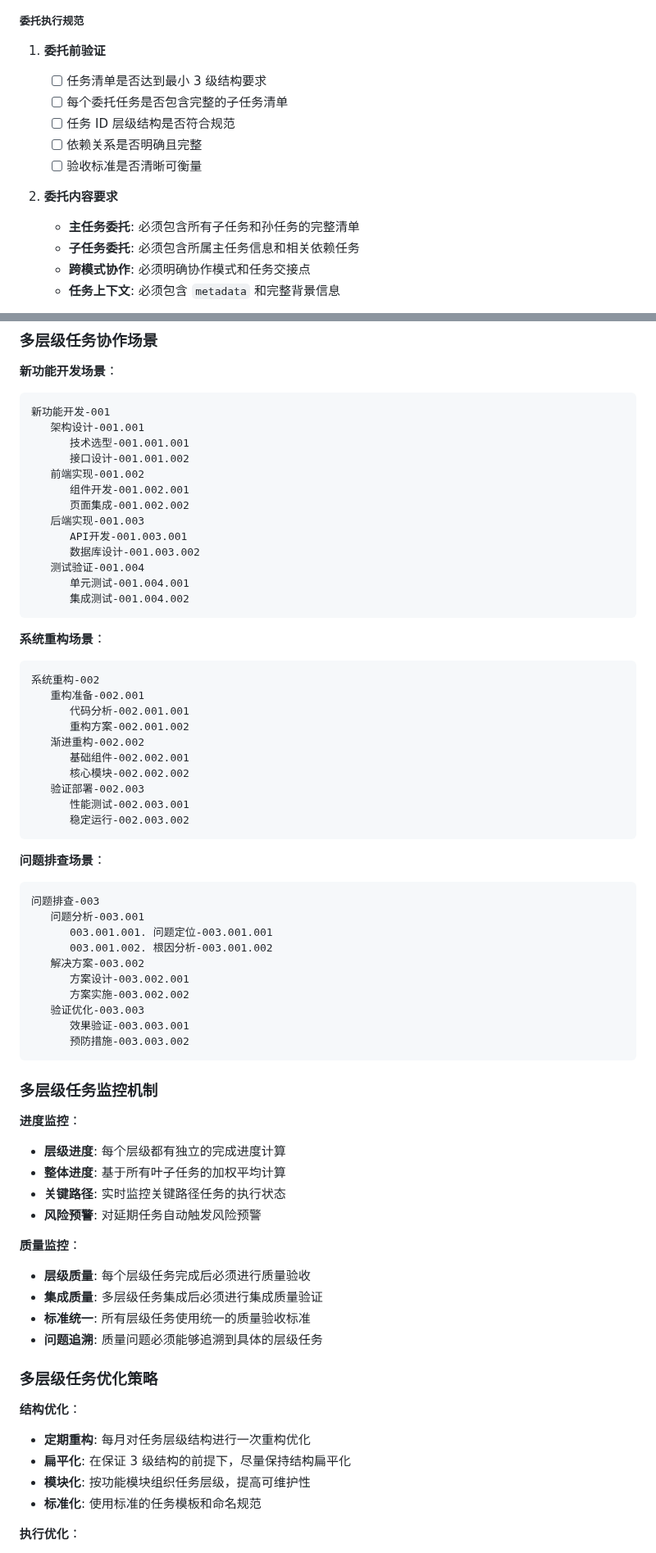
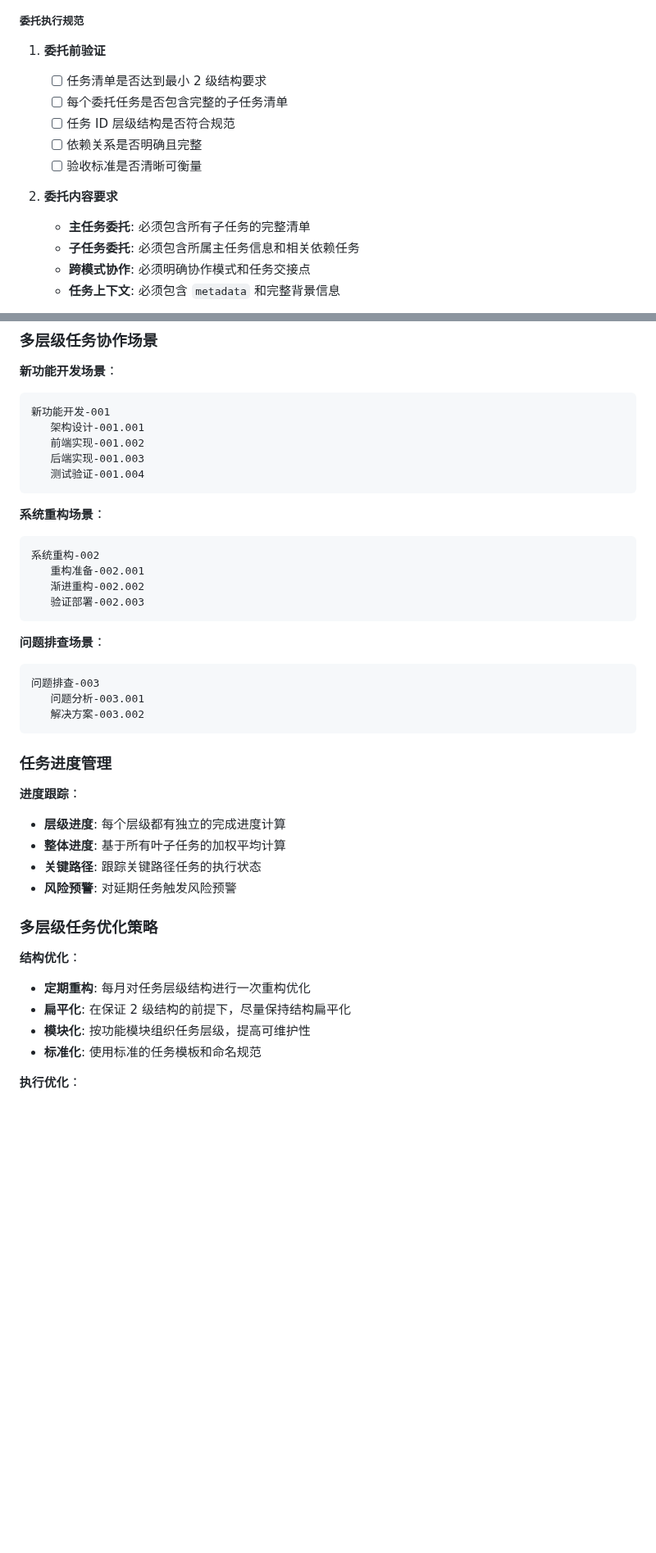
Before and after one commit to lazygophers/roo, a Markdown page: resources/rules-orchestrator/task.md, 2 parts joined by grey strips. Shown at 82% size. GitHub-like rendering; blank space fills up the shorter version.

Commit message:
refactor(rules-orchestrator): 调整任务拆解结构和流程
- 将最小层级要求从 3 级调整为 2 级
- 移除第四级拆解，简化任务结构
- 更新任务 ID 层级结构规范
- 调整拆解质量标准和验证清单
- 修改执行流程和系统重构相关内容
- 优化任务进度管理和监控机制
- 更新多层级任务优化策略
- 调整违规后果和最佳实践要点

````diff
--- a/resources/rules-orchestrator/task.md
+++ b/resources/rules-orchestrator/task.md
@@ -86,7 +86,7 @@ tags: [任务管理, 模式协作, 工作流程]
 
 1. **委托前验证**
 
-   - [ ] 任务清单是否达到最小 3 级结构要求
+   - [ ] 任务清单是否达到最小 2 级结构要求
    - [ ] 每个委托任务是否包含完整的子任务清单
    - [ ] 任务 ID 层级结构是否符合规范
    - [ ] 依赖关系是否明确且完整
@@ -94,7 +94,7 @@ tags: [任务管理, 模式协作, 工作流程]
 
 2. **委托内容要求**
 
-   - **主任务委托**: 必须包含所有子任务和孙任务的完整清单
+   - **主任务委托**: 必须包含所有子任务的完整清单
    - **子任务委托**: 必须包含所属主任务信息和相关依赖任务
    - **跨模式协作**: 必须明确协作模式和任务交接点
    - **任务上下文**: 必须包含 `metadata` 和完整背景信息
@@ -523,17 +514,9 @@ graph TD
 ```
 新功能开发-001
    架构设计-001.001
-      技术选型-001.001.001
-      接口设计-001.001.002
    前端实现-001.002
-      组件开发-001.002.001
-      页面集成-001.002.002
    后端实现-001.003
-      API开发-001.003.001
-      数据库设计-001.003.002
    测试验证-001.004
-      单元测试-001.004.001
-      集成测试-001.004.002
 ```
 
 **系统重构场景**：
@@ -541,14 +524,8 @@ graph TD
 ```
 系统重构-002
    重构准备-002.001
-      代码分析-002.001.001
-      重构方案-002.001.002
    渐进重构-002.002
-      基础组件-002.002.001
-      核心模块-002.002.002
    验证部署-002.003
-      性能测试-002.003.001
-      稳定运行-002.003.002
 ```
 
 **问题排查场景**：
@@ -556,38 +533,24 @@ graph TD
 ```
 问题排查-003
    问题分析-003.001
-      003.001.001. 问题定位-003.001.001
-      003.001.002. 根因分析-003.001.002
    解决方案-003.002
-      方案设计-003.002.001
-      方案实施-003.002.002
-   验证优化-003.003
-      效果验证-003.003.001
-      预防措施-003.003.002
 ```
 
-### 多层级任务监控机制
+### 任务进度管理
 
-**进度监控**：
+**进度跟踪**：
 
 - **层级进度**: 每个层级都有独立的完成进度计算
 - **整体进度**: 基于所有叶子任务的加权平均计算
-- **关键路径**: 实时监控关键路径任务的执行状态
-- **风险预警**: 对延期任务自动触发风险预警
-
-**质量监控**：
-
-- **层级质量**: 每个层级任务完成后必须进行质量验收
-- **集成质量**: 多层级任务集成后必须进行集成质量验证
-- **标准统一**: 所有层级任务使用统一的质量验收标准
-- **问题追溯**: 质量问题必须能够追溯到具体的层级任务
+- **关键路径**: 跟踪关键路径任务的执行状态
+- **风险预警**: 对延期任务触发风险预警
 
 ### 多层级任务优化策略
 
 **结构优化**：
 
 - **定期重构**: 每月对任务层级结构进行一次重构优化
-- **扁平化**: 在保证 3 级结构的前提下，尽量保持结构扁平化
+- **扁平化**: 在保证 2 级结构的前提下，尽量保持结构扁平化
 - **模块化**: 按功能模块组织任务层级，提高可维护性
 - **标准化**: 使用标准的任务模板和命名规范
 
````
Also changed, not shown: other parts of resources/rules-orchestrator/task.md (+12 -21 lines).
